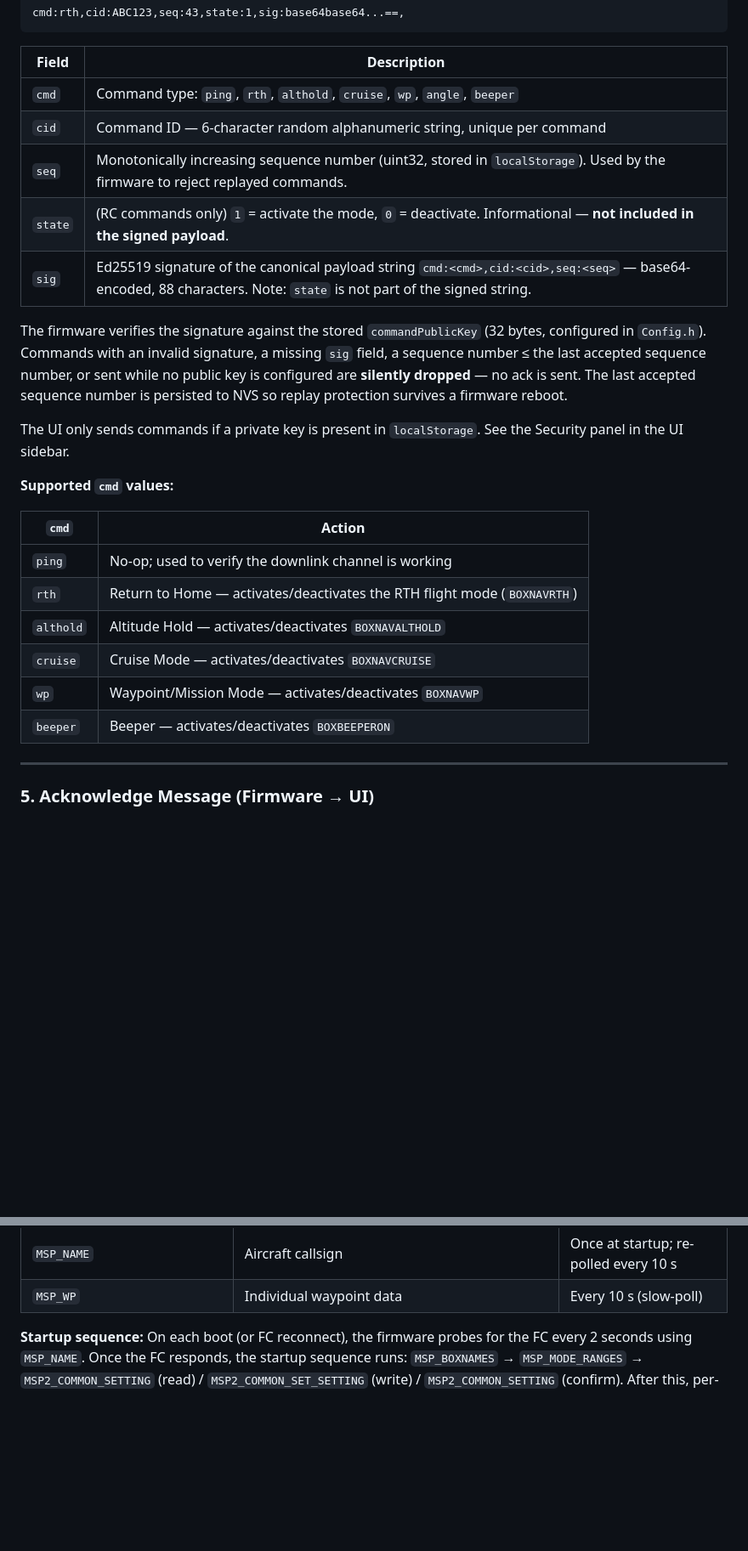
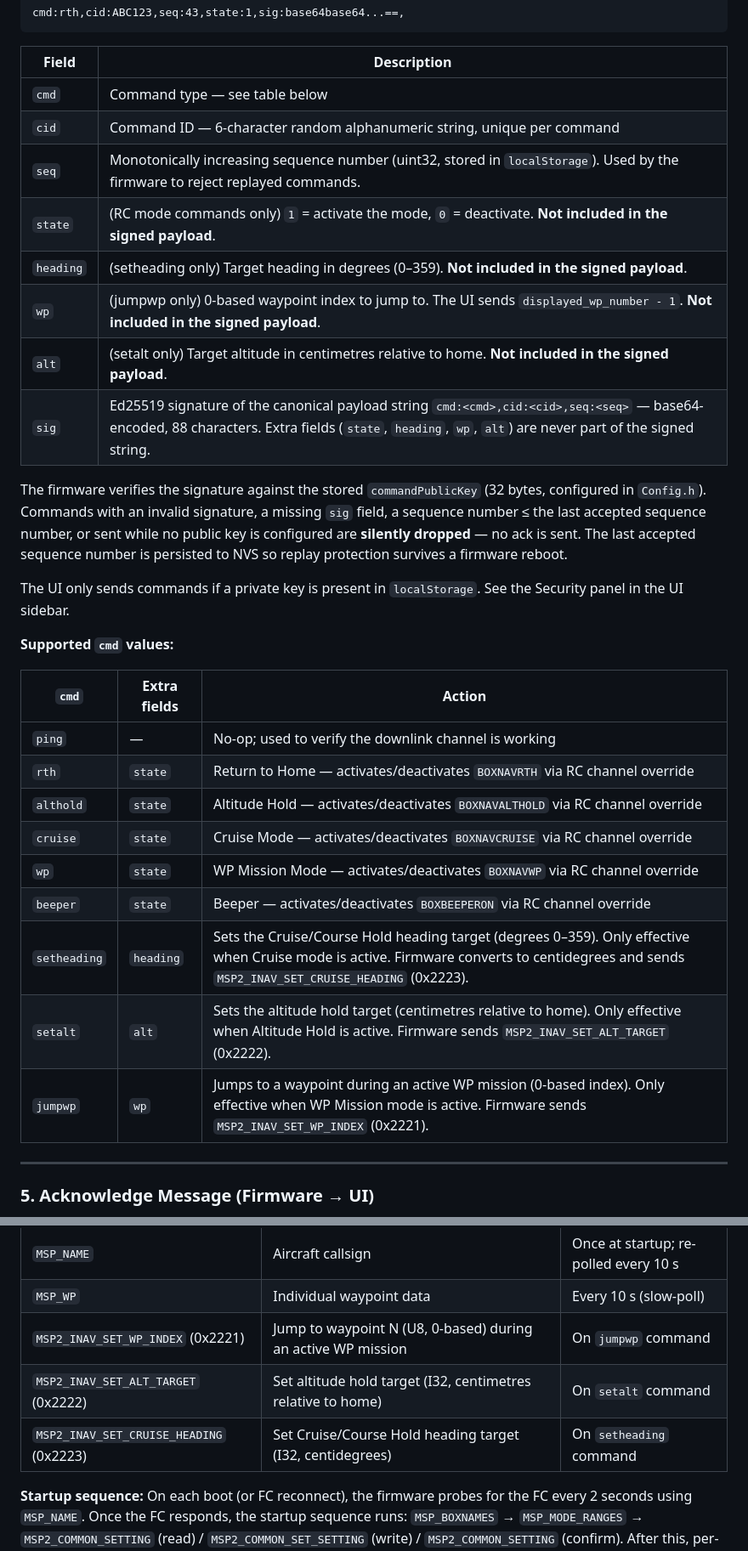
Before and after one commit to danarrib/BulletGCSS, a Markdown page: docs/BulletGCSS_protocol.md, 2 parts joined by grey strips. Shown at 85% size. GitHub-like rendering; blank space fills up the shorter version.

```diff
--- a/docs/BulletGCSS_protocol.md
+++ b/docs/BulletGCSS_protocol.md
@@ -123,11 +123,14 @@ cmd:rth,cid:ABC123,seq:43,state:1,sig:base64base64...==,
 
 | Field | Description |
 |---|---|
-| `cmd` | Command type: `ping`, `rth`, `althold`, `cruise`, `wp`, `angle`, `beeper` |
+| `cmd` | Command type — see table below |
 | `cid` | Command ID — 6-character random alphanumeric string, unique per command |
 | `seq` | Monotonically increasing sequence number (uint32, stored in `localStorage`). Used by the firmware to reject replayed commands. |
-| `state` | (RC commands only) `1` = activate the mode, `0` = deactivate. Informational — **not included in the signed payload**. |
-| `sig` | Ed25519 signature of the canonical payload string `cmd:<cmd>,cid:<cid>,seq:<seq>` — base64-encoded, 88 characters. Note: `state` is not part of the signed string. |
+| `state` | (RC mode commands only) `1` = activate the mode, `0` = deactivate. **Not included in the signed payload**. |
+| `heading` | (setheading only) Target heading in degrees (0–359). **Not included in the signed payload**. |
+| `wp` | (jumpwp only) 0-based waypoint index to jump to. The UI sends `displayed_wp_number - 1`. **Not included in the signed payload**. |
+| `alt` | (setalt only) Target altitude in centimetres relative to home. **Not included in the signed payload**. |
+| `sig` | Ed25519 signature of the canonical payload string `cmd:<cmd>,cid:<cid>,seq:<seq>` — base64-encoded, 88 characters. Extra fields (`state`, `heading`, `wp`, `alt`) are never part of the signed string. |
 
 The firmware verifies the signature against the stored `commandPublicKey` (32 bytes, configured in `Config.h`). Commands with an invalid signature, a missing `sig` field, a sequence number ≤ the last accepted sequence number, or sent while no public key is configured are **silently dropped** — no ack is sent. The last accepted sequence number is persisted to NVS so replay protection survives a firmware reboot.
 
@@ -135,14 +138,17 @@ The UI only sends commands if a private key is present in `localStorage`. See th
 
 **Supported `cmd` values:**
 
-| `cmd` | Action |
-|---|---|
-| `ping` | No-op; used to verify the downlink channel is working |
-| `rth` | Return to Home — activates/deactivates the RTH flight mode (`BOXNAVRTH`) |
-| `althold` | Altitude Hold — activates/deactivates `BOXNAVALTHOLD` |
-| `cruise` | Cruise Mode — activates/deactivates `BOXNAVCRUISE` |
-| `wp` | Waypoint/Mission Mode — activates/deactivates `BOXNAVWP` |
-| `beeper` | Beeper — activates/deactivates `BOXBEEPERON` |
+| `cmd` | Extra fields | Action |
+|---|---|---|
+| `ping` | — | No-op; used to verify the downlink channel is working |
+| `rth` | `state` | Return to Home — activates/deactivates `BOXNAVRTH` via RC channel override |
+| `althold` | `state` | Altitude Hold — activates/deactivates `BOXNAVALTHOLD` via RC channel override |
+| `cruise` | `state` | Cruise Mode — activates/deactivates `BOXNAVCRUISE` via RC channel override |
+| `wp` | `state` | WP Mission Mode — activates/deactivates `BOXNAVWP` via RC channel override |
+| `beeper` | `state` | Beeper — activates/deactivates `BOXBEEPERON` via RC channel override |
+| `setheading` | `heading` | Sets the Cruise/Course Hold heading target (degrees 0–359). Only effective when Cruise mode is active. Firmware converts to centidegrees and sends `MSP2_INAV_SET_CRUISE_HEADING` (0x2223). |
+| `setalt` | `alt` | Sets the altitude hold target (centimetres relative to home). Only effective when Altitude Hold is active. Firmware sends `MSP2_INAV_SET_ALT_TARGET` (0x2222). |
+| `jumpwp` | `wp` | Jumps to a waypoint during an active WP mission (0-based index). Only effective when WP Mission mode is active. Firmware sends `MSP2_INAV_SET_WP_INDEX` (0x2221). |
 
 ---
 
@@ -379,6 +411,9 @@ The FC task runs every **160 ms** (`TASK_MSP_READ_MS`). Telemetry messages are d
 | `MSP2_COMMON_SET_SETTING` (0x1004) | Writes `msp_override_channels` to enable needed channels | Once at startup |
 | `MSP_NAME` | Aircraft callsign | Once at startup; re-polled every 10 s |
 | `MSP_WP` | Individual waypoint data | Every 10 s (slow-poll) |
+| `MSP2_INAV_SET_WP_INDEX` (0x2221) | Jump to waypoint N (U8, 0-based) during an active WP mission | On `jumpwp` command |
+| `MSP2_INAV_SET_ALT_TARGET` (0x2222) | Set altitude hold target (I32, centimetres relative to home) | On `setalt` command |
+| `MSP2_INAV_SET_CRUISE_HEADING` (0x2223) | Set Cruise/Course Hold heading target (I32, centidegrees) | On `setheading` command |
 
 **Startup sequence:** On each boot (or FC reconnect), the firmware probes for the FC every 2 seconds using `MSP_NAME`. Once the FC responds, the startup sequence runs: `MSP_BOXNAMES` → `MSP_MODE_RANGES` → `MSP2_COMMON_SETTING` (read) / `MSP2_COMMON_SET_SETTING` (write) / `MSP2_COMMON_SETTING` (confirm). After this, per-cycle polling begins. If MSP communication is lost for more than 1 second, all startup flags reset and the probe sequence restarts.
 
```
Also changed, not shown: other parts of docs/BulletGCSS_protocol.md (+28 -2 lines).
